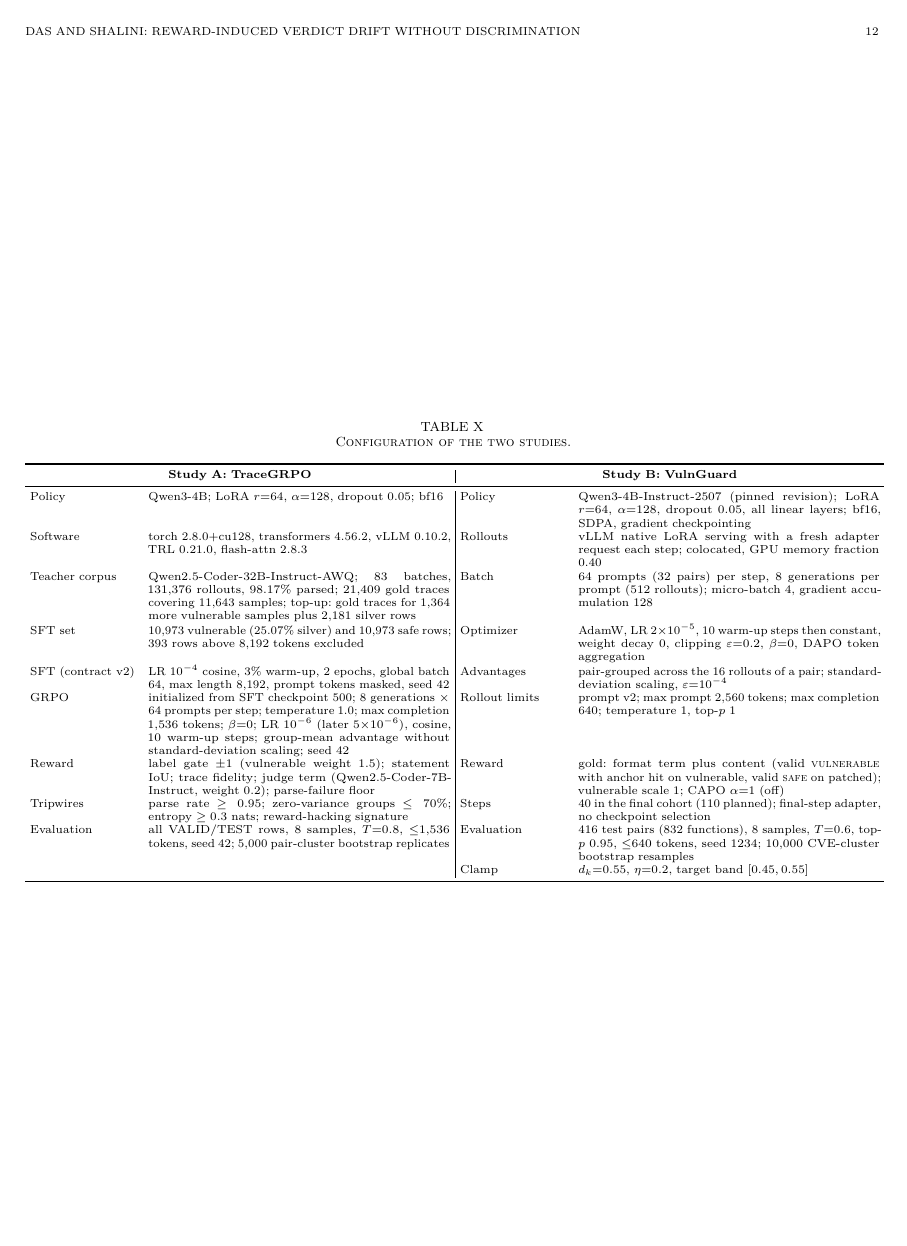
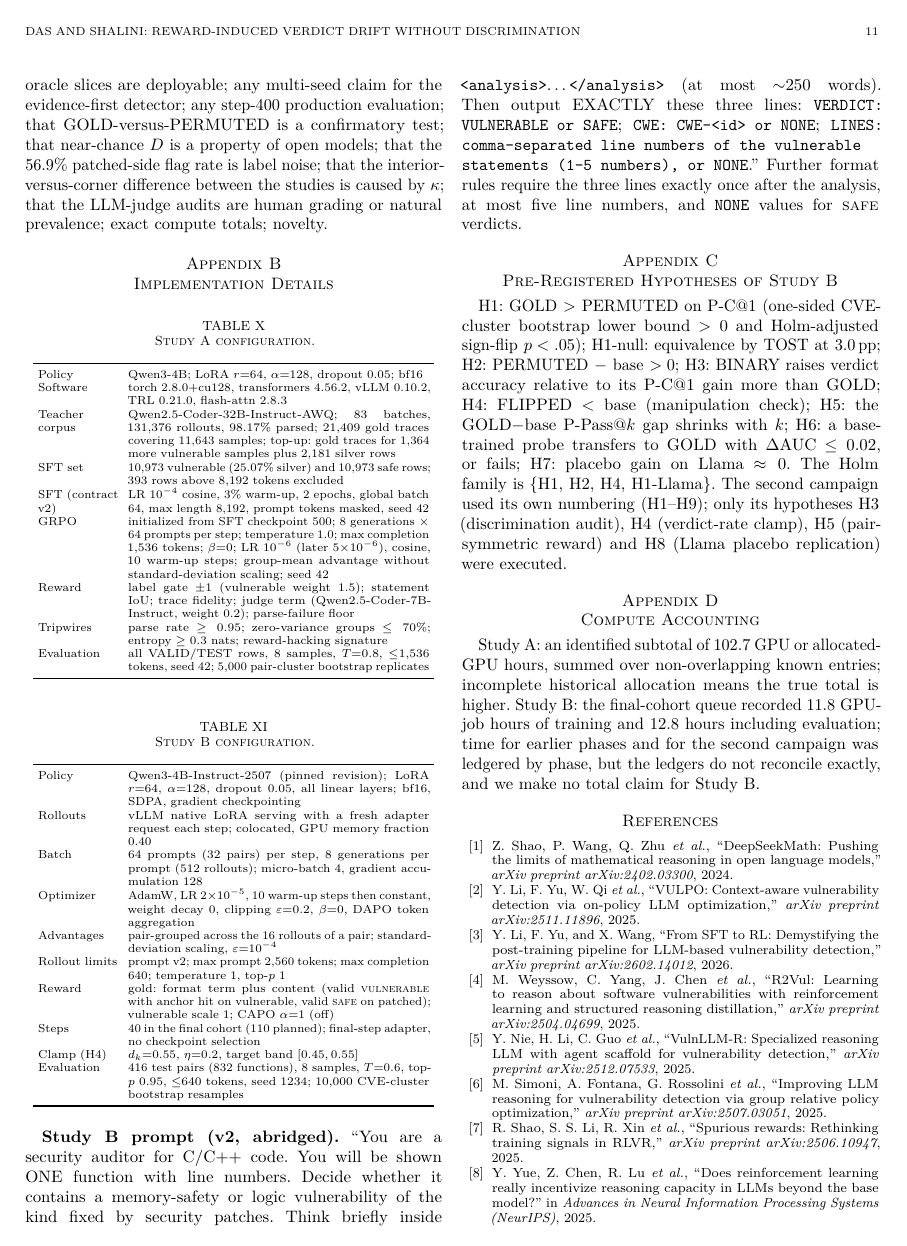
Before and after one commit to DhruvJyotiDas/RESEARCH, a LaTeX paper (unified_paper/main.tex): page 12 of 12 before the commit and page 11 of 12 after it. Compiled offline with pdfLaTeX.

Commit message:
Keep implementation tables in Appendix B, before the references
Split the full-width configuration table into per-study single-column tables
and add a float barrier before the bibliography.

Co-Authored-By: Claude Sonnet 5.5 <noreply@anthropic.com>
Claude-Session: https://claude.ai/code/session_01DuJtm3ATnS6A3MJxDNmXQY

```diff
--- a/unified_paper/main.tex
+++ b/unified_paper/main.tex
@@ -8,6 +8,7 @@
 \usepackage{xcolor}
 \usepackage{microtype}
 \usepackage{url}
+\usepackage{placeins}
 \usepackage[hidelinks]{hyperref}
 \usepackage{cite}
 \graphicspath{{figures/}}
@@ -434,27 +435,44 @@ AI-assisted tools were used for code development, experiment orchestration and m
 
 \section{Implementation Details}
 \label{app:impl}
-\begin{table*}[t]
+\begin{table}[!ht]
 \centering\scriptsize\setlength{\tabcolsep}{3pt}
-\caption{Configuration of the two studies.}
-\label{tab:impl}
-\begin{tabular}{p{2.3cm}p{6.4cm}|p{2.3cm}p{6.4cm}}
+\caption{Study A configuration.}
+\label{tab:implA}
+\begin{tabular}{p{1.7cm}p{6.4cm}}
 \toprule
-\multicolumn{2}{c|}{\textbf{Study A: TraceGRPO}} & \multicolumn{2}{c}{\textbf{Study B: VulnGuard}}\\
-\midrule
-Policy & Qwen3-4B; LoRA $r{=}64$, $\alpha{=}128$, dropout 0.05; bf16 & Policy & Qwen3-4B-Instruct-2507 (pinned revision); LoRA $r{=}64$, $\alpha{=}128$, dropout 0.05, all linear layers; bf16, SDPA, gradient checkpointing\\
-Software & torch 2.8.0+cu128, transformers 4.56.2, vLLM 0.10.2, TRL 0.21.0, flash-attn 2.8.3 & Rollouts & vLLM native LoRA serving with a fresh adapter request each step; colocated, GPU memory fraction 0.40\\
-Teacher corpus & Qwen2.5-Coder-32B-Instruct-AWQ; 83 batches, 131,376 rollouts, 98.17\% parsed; 21,409 gold traces covering 11,643 samples; top-up: gold traces for 1,364 more vulnerable samples plus 2,181 silver rows & Batch & 64 prompts (32 pairs) per step, 8 generations per prompt (512 rollouts); micro-batch 4, gradient accumulation 128\\
-SFT set & 10,973 vulnerable (25.07\% silver) and 10,973 safe rows; 393 rows above 8,192 tokens excluded & Optimizer & AdamW, LR $2{\times}10^{-5}$, 10 warm-up steps then constant, weight decay 0, clipping $\varepsilon{=}0.2$, $\beta{=}0$, DAPO token aggregation\\
-SFT (contract v2) & LR $10^{-4}$ cosine, 3\% warm-up, 2 epochs, global batch 64, max length 8,192, prompt tokens masked, seed 42 & Advantages & pair-grouped across the 16 rollouts of a pair; standard-deviation scaling, $\varepsilon{=}10^{-4}$\\
-GRPO & initialized from SFT checkpoint 500; 8 generations $\times$ 64 prompts per step; temperature 1.0; max completion 1,536 tokens; $\beta{=}0$; LR $10^{-6}$ (later $5{\times}10^{-6}$), cosine, 10 warm-up steps; group-mean advantage without standard-deviation scaling; seed 42 & Rollout limits & prompt v2; max prompt 2,560 tokens; max completion 640; temperature 1, top-$p$ 1\\
-Reward & label gate $\pm1$ (vulnerable weight 1.5); statement IoU; trace fidelity; judge term (Qwen2.5-Coder-7B-Instruct, weight 0.2); parse-failure floor & Reward & gold: format term plus content (valid \vuln{} with anchor hit on vulnerable, valid \safe{} on patched); vulnerable scale 1; CAPO $\alpha{=}1$ (off)\\
-Tripwires & parse rate $\ge0.95$; zero-variance groups $\le70\%$; entropy $\ge0.3$ nats; reward-hacking signature & Steps & 40 in the final cohort (110 planned); final-step adapter, no checkpoint selection\\
-Evaluation & all VALID/TEST rows, 8 samples, $T{=}0.8$, $\le$1,536 tokens, seed 42; 5,000 pair-cluster bootstrap replicates & Evaluation & 416 test pairs (832 functions), 8 samples, $T{=}0.6$, top-$p$ 0.95, $\le$640 tokens, seed 1234; 10,000 CVE-cluster bootstrap resamples\\
- & & Clamp & $d_k{=}0.55$, $\eta{=}0.2$, target band $[0.45,0.55]$\\
+Policy & Qwen3-4B; LoRA $r{=}64$, $\alpha{=}128$, dropout 0.05; bf16\\
+Software & torch 2.8.0+cu128, transformers 4.56.2, vLLM 0.10.2, TRL 0.21.0, flash-attn 2.8.3\\
+Teacher corpus & Qwen2.5-Coder-32B-Instruct-AWQ; 83 batches, 131,376 rollouts, 98.17\% parsed; 21,409 gold traces covering 11,643 samples; top-up: gold traces for 1,364 more vulnerable samples plus 2,181 silver rows\\
+SFT set & 10,973 vulnerable (25.07\% silver) and 10,973 safe rows; 393 rows above 8,192 tokens excluded\\
+SFT (contract v2) & LR $10^{-4}$ cosine, 3\% warm-up, 2 epochs, global batch 64, max length 8,192, prompt tokens masked, seed 42\\
+GRPO & initialized from SFT checkpoint 500; 8 generations $\times$ 64 prompts per step; temperature 1.0; max completion 1,536 tokens; $\beta{=}0$; LR $10^{-6}$ (later $5{\times}10^{-6}$), cosine, 10 warm-up steps; group-mean advantage without standard-deviation scaling; seed 42\\
+Reward & label gate $\pm1$ (vulnerable weight 1.5); statement IoU; trace fidelity; judge term (Qwen2.5-Coder-7B-Instruct, weight 0.2); parse-failure floor\\
+Tripwires & parse rate $\ge0.95$; zero-variance groups $\le70\%$; entropy $\ge0.3$ nats; reward-hacking signature\\
+Evaluation & all VALID/TEST rows, 8 samples, $T{=}0.8$, $\le$1,536 tokens, seed 42; 5,000 pair-cluster bootstrap replicates\\
 \bottomrule
 \end{tabular}
-\end{table*}
+\end{table}
+
+\begin{table}[!ht]
+\centering\scriptsize\setlength{\tabcolsep}{3pt}
+\caption{Study B configuration.}
+\label{tab:implB}
+\begin{tabular}{p{1.7cm}p{6.4cm}}
+\toprule
+Policy & Qwen3-4B-Instruct-2507 (pinned revision); LoRA $r{=}64$, $\alpha{=}128$, dropout 0.05, all linear layers; bf16, SDPA, gradient checkpointing\\
+Rollouts & vLLM native LoRA serving with a fresh adapter request each step; colocated, GPU memory fraction 0.40\\
+Batch & 64 prompts (32 pairs) per step, 8 generations per prompt (512 rollouts); micro-batch 4, gradient accumulation 128\\
+Optimizer & AdamW, LR $2{\times}10^{-5}$, 10 warm-up steps then constant, weight decay 0, clipping $\varepsilon{=}0.2$, $\beta{=}0$, DAPO token aggregation\\
+Advantages & pair-grouped across the 16 rollouts of a pair; standard-deviation scaling, $\varepsilon{=}10^{-4}$\\
+Rollout limits & prompt v2; max prompt 2,560 tokens; max completion 640; temperature 1, top-$p$ 1\\
+Reward & gold: format term plus content (valid \vuln{} with anchor hit on vulnerable, valid \safe{} on patched); vulnerable scale 1; CAPO $\alpha{=}1$ (off)\\
+Steps & 40 in the final cohort (110 planned); final-step adapter, no checkpoint selection\\
+Clamp (H4) & $d_k{=}0.55$, $\eta{=}0.2$, target band $[0.45,0.55]$\\
+Evaluation & 416 test pairs (832 functions), 8 samples, $T{=}0.6$, top-$p$ 0.95, $\le$640 tokens, seed 1234; 10,000 CVE-cluster bootstrap resamples\\
+\bottomrule
+\end{tabular}
+\end{table}
 
 \textbf{Study B prompt (v2, abridged).} ``You are a security auditor for C/C++ code. You will be shown ONE function with line numbers. Decide whether it contains a memory-safety or logic vulnerability of the kind fixed by security patches. Think briefly inside \texttt{<analysis>}$\dots$\texttt{</analysis>} (at most $\sim$250 words). Then output EXACTLY these three lines: \texttt{VERDICT: VULNERABLE or SAFE}; \texttt{CWE: CWE-<id> or NONE}; \texttt{LINES: comma-separated line numbers of the vulnerable statements (1-5 numbers), or NONE}.'' Further format rules require the three lines exactly once after the analysis, at most five line numbers, and \texttt{NONE} values for \safe{} verdicts.
 
```
Also changed, not shown: unified_paper/Unified_GRPO_VulnDetection_Paper.pdf, unified_paper/main.tex (1 more changed lines).
